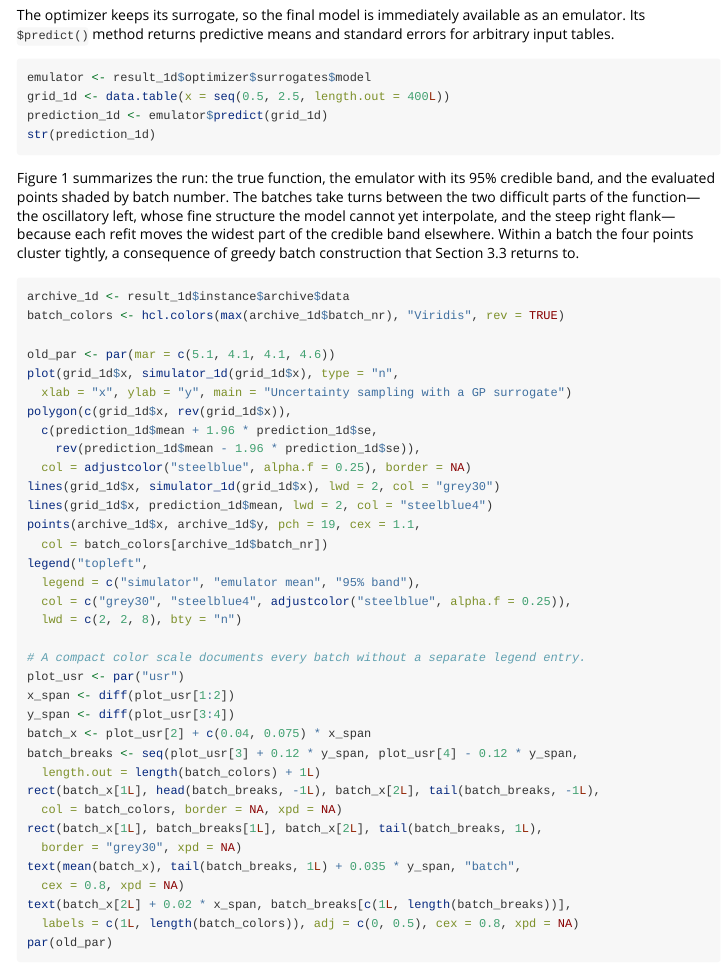
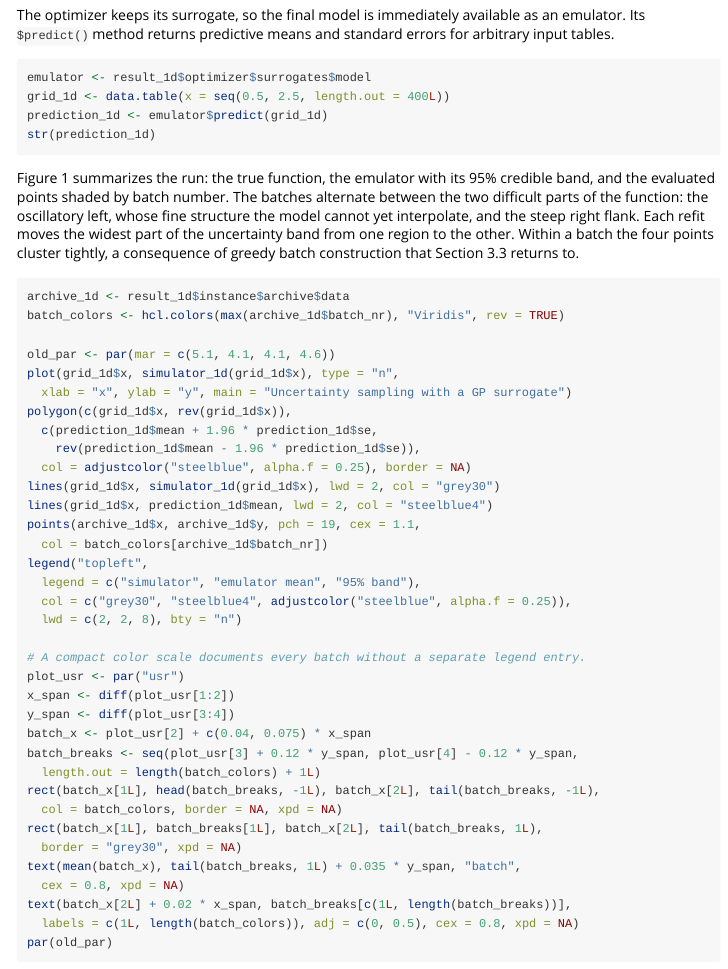
Before and after one commit to mlr-org/celecx, an R Markdown document (vignettes/celecx.Rmd): the page in a window 1100 px wide, from 3060 px down. Rendered offline with R 4.5, knitr and Pandoc, with nearby package versions.

Commit message:
Update vignettes/celecx.Rmd

````diff
--- a/vignettes/celecx.Rmd
+++ b/vignettes/celecx.Rmd
@@ -170,7 +170,7 @@ str(prediction_1d)
 ```
 
 Figure 1 summarizes the run: the true function, the emulator with its 95% credible band, and the evaluated points shaded by batch number.
-The batches take turns between the two difficult parts of the function---the oscillatory left, whose fine structure the model cannot yet interpolate, and the steep right flank---because each refit moves the widest part of the credible band elsewhere.
+The batches alternate between the two difficult parts of the function: the oscillatory left, whose fine structure the model cannot yet interpolate, and the steep right flank. Each refit moves the widest part of the uncertainty band from one region to the other.
 Within a batch the four points cluster tightly, a consequence of greedy batch construction that Section 3.3 returns to.
 
 ```{r first-plot, fig.height = 4, fig.cap = "Figure 1: Active learning on the one-dimensional test function. Points show evaluated configurations, shaded by batch; the shaded region is the emulator's 95% credible band after the final batch."}
````
